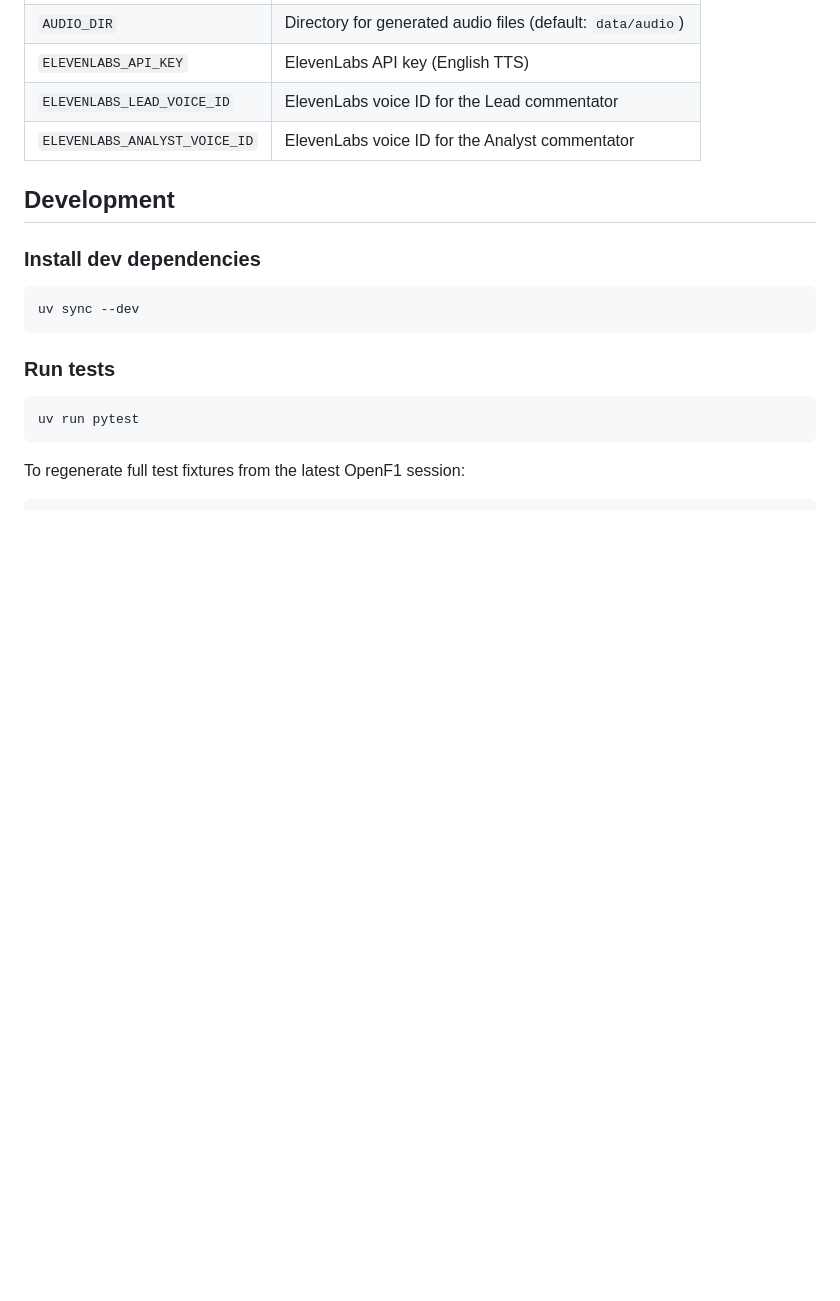
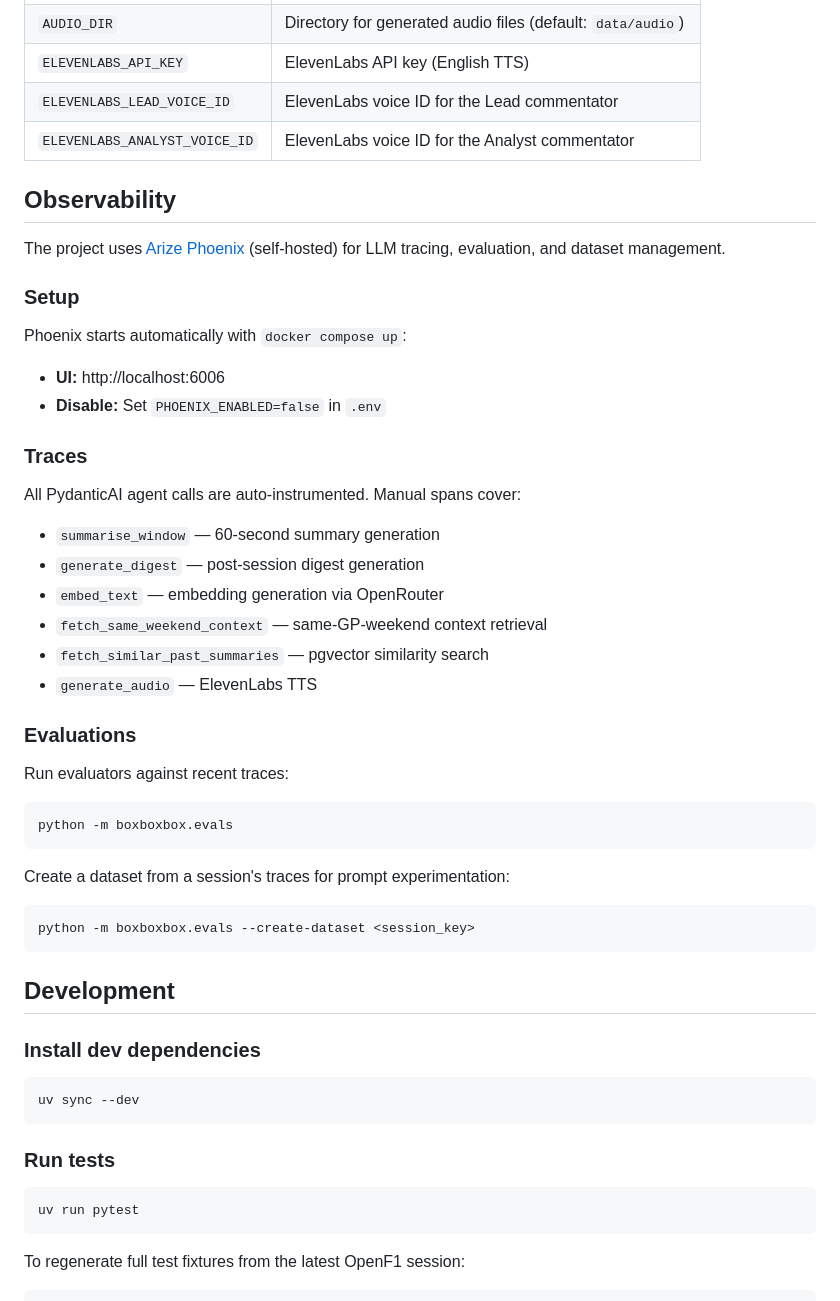
Before and after one commit to djpandit007/box-box-box, a Markdown page: README.md, the part around one of its changes. Drawn GitHub-style; blank space fills up the shorter version.

Commit message:
docs: add Phoenix observability section to README
Co-Authored-By: Claude Sonnet 4.6 <noreply@anthropic.com>

````diff
--- a/README.md
+++ b/README.md
@@ -220,6 +223,40 @@ This creates:
 | `ELEVENLABS_LEAD_VOICE_ID`    | ElevenLabs voice ID for the Lead commentator                |
 | `ELEVENLABS_ANALYST_VOICE_ID` | ElevenLabs voice ID for the Analyst commentator             |
 
+## Observability
+
+The project uses [Arize Phoenix](https://github.com/Arize-AI/phoenix) (self-hosted) for LLM tracing, evaluation, and dataset management.
+
+### Setup
+
+Phoenix starts automatically with `docker compose up`:
+- **UI:** http://localhost:6006
+- **Disable:** Set `PHOENIX_ENABLED=false` in `.env`
+
+### Traces
+
+All PydanticAI agent calls are auto-instrumented. Manual spans cover:
+- `summarise_window` — 60-second summary generation
+- `generate_digest` — post-session digest generation
+- `embed_text` — embedding generation via OpenRouter
+- `fetch_same_weekend_context` — same-GP-weekend context retrieval
+- `fetch_similar_past_summaries` — pgvector similarity search
+- `generate_audio` — ElevenLabs TTS
+
+### Evaluations
+
+Run evaluators against recent traces:
+
+```bash
+python -m boxboxbox.evals
+```
+
+Create a dataset from a session's traces for prompt experimentation:
+
+```bash
+python -m boxboxbox.evals --create-dataset <session_key>
+```
+
 ## Development
 
 ### Install dev dependencies
````
Also changed, not shown: other parts of README.md (+4 -1 lines).
